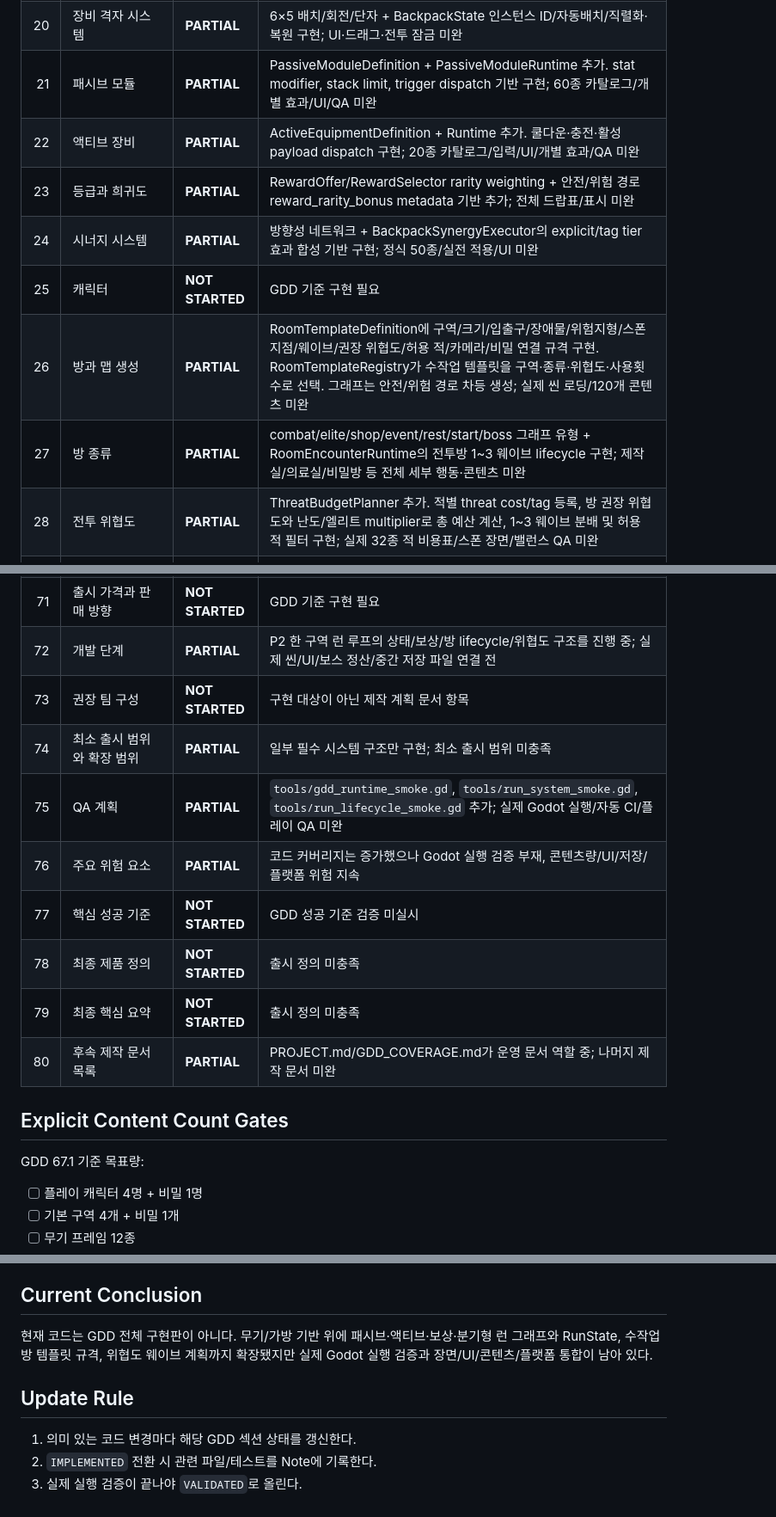
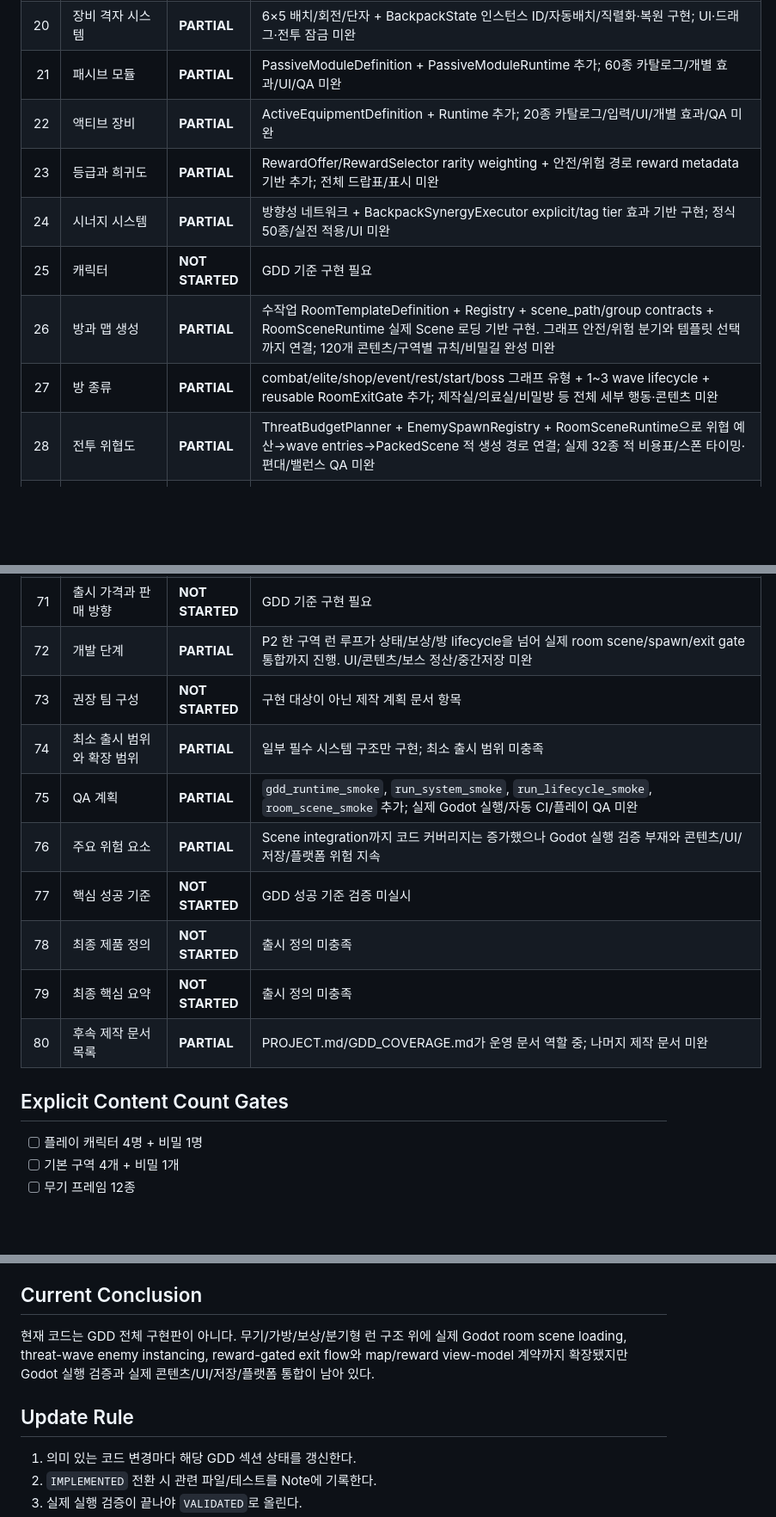
Before and after one commit to donly987647-max/Topdown-roguelite, a Markdown page: docs/GDD_COVERAGE.md, 3 parts joined by grey strips. Shown at 86% size. Rendered like a GitHub page; blank space fills up the shorter version.

```diff
--- a/docs/GDD_COVERAGE.md
+++ b/docs/GDD_COVERAGE.md
@@ -47,14 +44,14 @@
 | 18 | 코어 부품 | **PARTIAL** | 12종 실행 경로 기반 구현; 충격 벽보너스, Devour 엘리트 지속, 지형 전도 등 fidelity/QA 미완 |
 | 19 | 상태 이상 | **PARTIAL** | 7종 축적·틱·동결·연쇄·피해증폭 및 일부 조합반응 구현; 보스/지형/QA 미완 |
 | 20 | 장비 격자 시스템 | **PARTIAL** | 6×5 배치/회전/단자 + BackpackState 인스턴스 ID/자동배치/직렬화·복원 구현; UI·드래그·전투 잠금 미완 |
-| 21 | 패시브 모듈 | **PARTIAL** | PassiveModuleDefinition + PassiveModuleRuntime 추가. stat modifier, stack limit, trigger dispatch 기반 구현; 60종 카탈로그/개별 효과/UI/QA 미완 |
-| 22 | 액티브 장비 | **PARTIAL** | ActiveEquipmentDefinition + Runtime 추가. 쿨다운·충전·활성 payload dispatch 구현; 20종 카탈로그/입력/UI/개별 효과/QA 미완 |
-| 23 | 등급과 희귀도 | **PARTIAL** | RewardOffer/RewardSelector rarity weighting + 안전/위험 경로 reward_rarity_bonus metadata 기반 추가; 전체 드랍표/표시 미완 |
-| 24 | 시너지 시스템 | **PARTIAL** | 방향성 네트워크 + BackpackSynergyExecutor의 explicit/tag tier 효과 합성 기반 구현; 정식 50종/실전 적용/UI 미완 |
+| 21 | 패시브 모듈 | **PARTIAL** | PassiveModuleDefinition + PassiveModuleRuntime 추가; 60종 카탈로그/개별 효과/UI/QA 미완 |
+| 22 | 액티브 장비 | **PARTIAL** | ActiveEquipmentDefinition + Runtime 추가; 20종 카탈로그/입력/UI/개별 효과/QA 미완 |
+| 23 | 등급과 희귀도 | **PARTIAL** | RewardOffer/RewardSelector rarity weighting + 안전/위험 경로 reward metadata 기반 추가; 전체 드랍표/표시 미완 |
+| 24 | 시너지 시스템 | **PARTIAL** | 방향성 네트워크 + BackpackSynergyExecutor explicit/tag tier 효과 기반 구현; 정식 50종/실전 적용/UI 미완 |
 | 25 | 캐릭터 | **NOT STARTED** | GDD 기준 구현 필요 |
-| 26 | 방과 맵 생성 | **PARTIAL** | RoomTemplateDefinition에 구역/크기/입출구/장애물/위험지형/스폰지점/웨이브/권장 위협도/허용 적/카메라/비밀 연결 규격 구현. RoomTemplateRegistry가 수작업 템플릿을 구역·종류·위협도·사용횟수로 선택. 그래프는 안전/위험 경로 차등 생성; 실제 씬 로딩/120개 콘텐츠 미완 |
-| 27 | 방 종류 | **PARTIAL** | combat/elite/shop/event/rest/start/boss 그래프 유형 + RoomEncounterRuntime의 전투방 1~3 웨이브 lifecycle 구현; 제작실/의료실/비밀방 등 전체 세부 행동·콘텐츠 미완 |
-| 28 | 전투 위협도 | **PARTIAL** | ThreatBudgetPlanner 추가. 적별 threat cost/tag 등록, 방 권장 위협도와 난도/엘리트 multiplier로 총 예산 계산, 1~3 웨이브 분배 및 허용 적 필터 구현; 실제 32종 적 비용표/스폰 장면/밸런스 QA 미완 |
+| 26 | 방과 맵 생성 | **PARTIAL** | 수작업 RoomTemplateDefinition + Registry + scene_path/group contracts + RoomSceneRuntime 실제 Scene 로딩 기반 구현. 그래프 안전/위험 분기와 템플릿 선택까지 연결; 120개 콘텐츠/구역별 규칙/비밀길 완성 미완 |
+| 27 | 방 종류 | **PARTIAL** | combat/elite/shop/event/rest/start/boss 그래프 유형 + 1~3 wave lifecycle + reusable RoomExitGate 추가; 제작실/의료실/비밀방 등 전체 세부 행동·콘텐츠 미완 |
+| 28 | 전투 위협도 | **PARTIAL** | ThreatBudgetPlanner + EnemySpawnRegistry + RoomSceneRuntime으로 위협 예산→wave entries→PackedScene 적 생성 경로 연결; 실제 32종 적 비용표/스폰 타이밍·편대/밸런스 QA 미완 |
 | 29 | 적 AI 공통 규칙 | **PARTIAL** | Chaser/Ranged AI와 상태 영향 일부 구현; 공통 인식·벽 끼임·예고 규칙 미완 |
 | 30 | 제1구역: 폐기 조립라인 | **NOT STARTED** | GDD 기준 구현 필요 |
 | 31 | 제1구역 보스: 폐기물 압축기 GR-01 | **NOT STARTED** | GDD 기준 구현 필요 |
@@ -98,20 +95,17 @@
 | 69 | 엔딩 | **NOT STARTED** | GDD 기준 구현 필요 |
 | 70 | 리플레이 가치 | **PARTIAL** | 안전/위험 분기, seeded route, build-aware 3택, 템플릿 반복 억제 기반 추가; 전체 캐릭터/콘텐츠/도전/엔딩 다양성 미완 |
 | 71 | 출시 가격과 판매 방향 | **NOT STARTED** | GDD 기준 구현 필요 |
-| 72 | 개발 단계 | **PARTIAL** | P2 한 구역 런 루프의 상태/보상/방 lifecycle/위협도 구조를 진행 중; 실제 씬/UI/보스 정산/중간 저장 파일 연결 전 |
+| 72 | 개발 단계 | **PARTIAL** | P2 한 구역 런 루프가 상태/보상/방 lifecycle을 넘어 실제 room scene/spawn/exit gate 통합까지 진행. UI/콘텐츠/보스 정산/중간저장 미완 |
 | 73 | 권장 팀 구성 | **NOT STARTED** | 구현 대상이 아닌 제작 계획 문서 항목 |
 | 74 | 최소 출시 범위와 확장 범위 | **PARTIAL** | 일부 필수 시스템 구조만 구현; 최소 출시 범위 미충족 |
-| 75 | QA 계획 | **PARTIAL** | `tools/gdd_runtime_smoke.gd`, `tools/run_system_smoke.gd`, `tools/run_lifecycle_smoke.gd` 추가; 실제 Godot 실행/자동 CI/플레이 QA 미완 |
-| 76 | 주요 위험 요소 | **PARTIAL** | 코드 커버리지는 증가했으나 Godot 실행 검증 부재, 콘텐츠량/UI/저장/플랫폼 위험 지속 |
+| 75 | QA 계획 | **PARTIAL** | `gdd_runtime_smoke`, `run_system_smoke`, `run_lifecycle_smoke`, `room_scene_smoke` 추가; 실제 Godot 실행/자동 CI/플레이 QA 미완 |
+| 76 | 주요 위험 요소 | **PARTIAL** | Scene integration까지 코드 커버리지는 증가했으나 Godot 실행 검증 부재와 콘텐츠/UI/저장/플랫폼 위험 지속 |
 | 77 | 핵심 성공 기준 | **NOT STARTED** | GDD 성공 기준 검증 미실시 |
 | 78 | 최종 제품 정의 | **NOT STARTED** | 출시 정의 미충족 |
 | 79 | 최종 핵심 요약 | **NOT STARTED** | 출시 정의 미충족 |
 | 80 | 후속 제작 문서 목록 | **PARTIAL** | PROJECT.md/GDD_COVERAGE.md가 운영 문서 역할 중; 나머지 제작 문서 미완 |
 
 ## Explicit Content Count Gates
-
-GDD 67.1 기준 목표량:
-
 - [ ] 플레이 캐릭터 4명 + 비밀 1명
 - [ ] 기본 구역 4개 + 비밀 1개
 - [ ] 무기 프레임 12종
@@ -163,11 +155,9 @@ GDD 67.1 기준 목표량:
 - [ ] 사운드 피드백
 
 ## Current Conclusion
-
-현재 코드는 GDD 전체 구현판이 아니다. 무기/가방 기반 위에 패시브·액티브·보상·분기형 런 그래프와 RunState, 수작업 방 템플릿 규격, 위협도 웨이브 계획까지 확장됐지만 실제 Godot 실행 검증과 장면/UI/콘텐츠/플랫폼 통합이 남아 있다.
+현재 코드는 GDD 전체 구현판이 아니다. 무기/가방/보상/분기형 런 구조 위에 실제 Godot room scene loading, threat-wave enemy instancing, reward-gated exit flow와 map/reward view-model 계약까지 확장됐지만 Godot 실행 검증과 실제 콘텐츠/UI/저장/플랫폼 통합이 남아 있다.
 
 ## Update Rule
-
 1. 의미 있는 코드 변경마다 해당 GDD 섹션 상태를 갱신한다.
 2. `IMPLEMENTED` 전환 시 관련 파일/테스트를 Note에 기록한다.
 3. 실제 실행 검증이 끝나야 `VALIDATED`로 올린다.
```
Also changed, not shown: other parts of docs/GDD_COVERAGE.md (+16 -21 lines).
